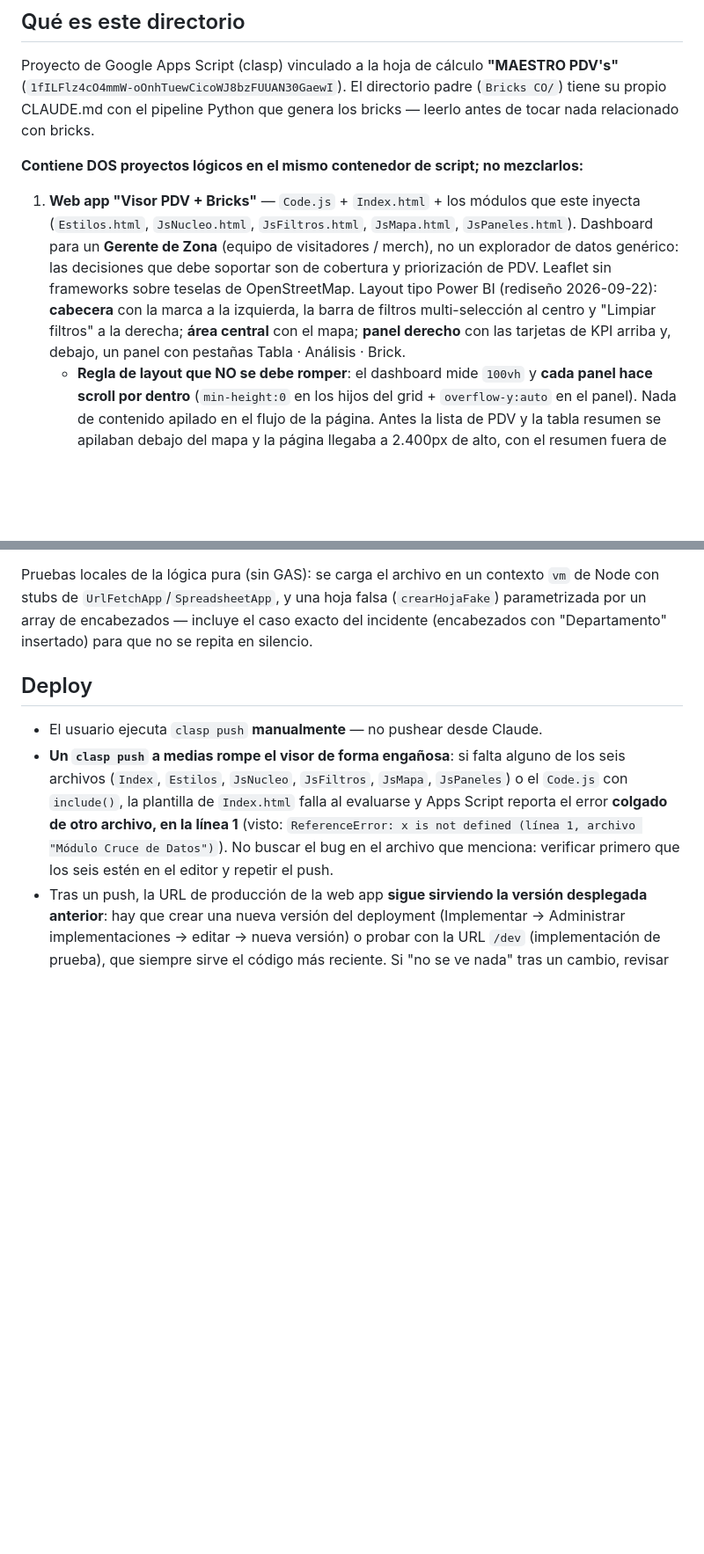
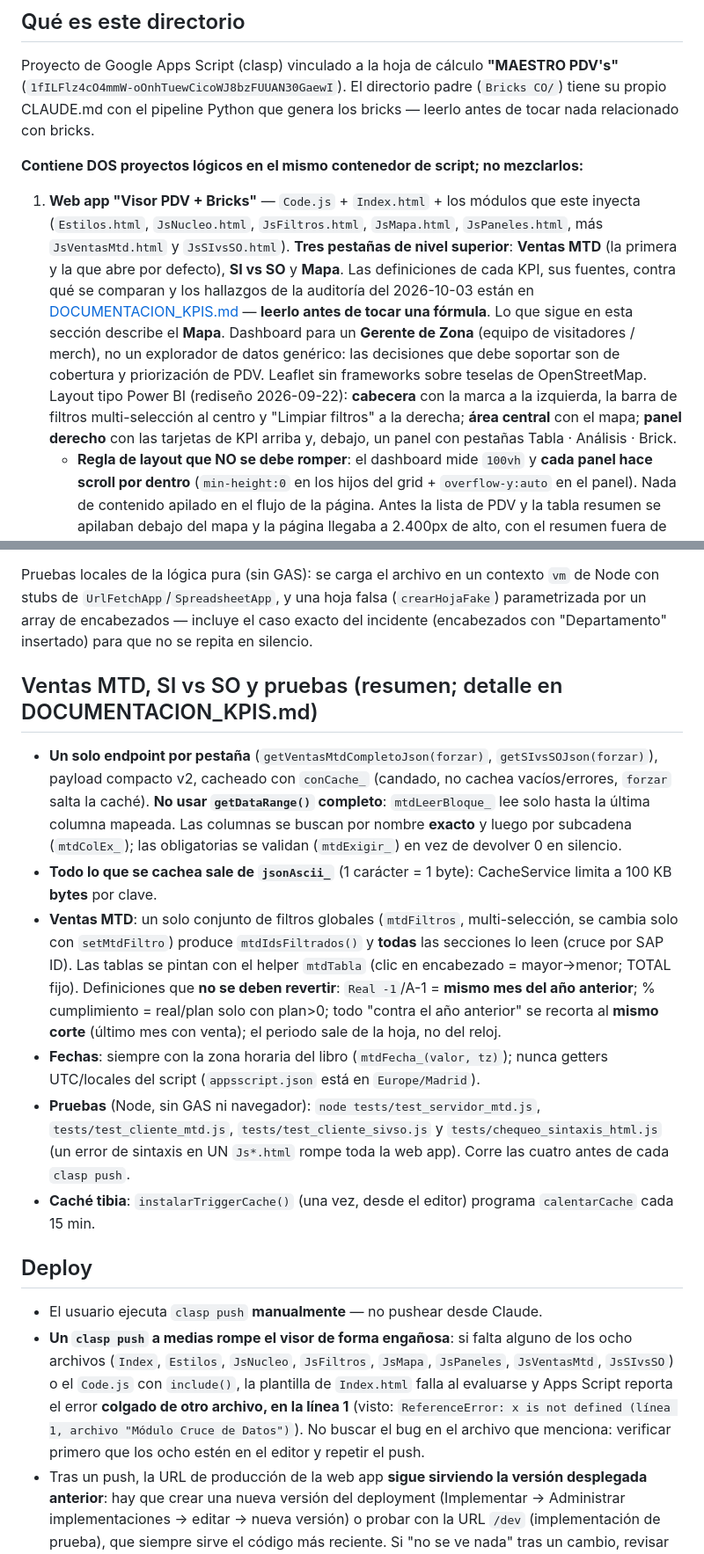
Before and after one commit to cristianrodriguez-arch/Mapa_Colombia, a Markdown page: Apps Script/CLAUDE.md, 2 parts joined by grey strips. Shown at 88% size. GitHub-like rendering; blank space fills up the shorter version.

```diff
--- a/Apps Script/CLAUDE.md
+++ b/Apps Script/CLAUDE.md
@@ -8,7 +8,7 @@ Proyecto de Google Apps Script (clasp) vinculado a la hoja de cálculo **"MAESTR
 
 **Contiene DOS proyectos lógicos en el mismo contenedor de script; no mezclarlos:**
 
-1. **Web app "Visor PDV + Bricks"** — `Code.js` + `Index.html` + los módulos que este inyecta (`Estilos.html`, `JsNucleo.html`, `JsFiltros.html`, `JsMapa.html`, `JsPaneles.html`). Dashboard para un **Gerente de Zona** (equipo de visitadores / merch), no un explorador de datos genérico: las decisiones que debe soportar son de cobertura y priorización de PDV. Leaflet sin frameworks sobre teselas de OpenStreetMap. Layout tipo Power BI (rediseño 2026-09-22): **cabecera** con la marca a la izquierda, la barra de filtros multi-selección al centro y "Limpiar filtros" a la derecha; **área central** con el mapa; **panel derecho** con las tarjetas de KPI arriba y, debajo, un panel con pestañas Tabla · Análisis · Brick.
+1. **Web app "Visor PDV + Bricks"** — `Code.js` + `Index.html` + los módulos que este inyecta (`Estilos.html`, `JsNucleo.html`, `JsFiltros.html`, `JsMapa.html`, `JsPaneles.html`, más `JsVentasMtd.html` y `JsSIvsSO.html`). **Tres pestañas de nivel superior**: **Ventas MTD** (la primera y la que abre por defecto), **SI vs SO** y **Mapa**. Las definiciones de cada KPI, sus fuentes, contra qué se comparan y los hallazgos de la auditoría del 2026-10-03 están en [DOCUMENTACION_KPIS.md](DOCUMENTACION_KPIS.md) — **leerlo antes de tocar una fórmula**. Lo que sigue en esta sección describe el **Mapa**. Dashboard para un **Gerente de Zona** (equipo de visitadores / merch), no un explorador de datos genérico: las decisiones que debe soportar son de cobertura y priorización de PDV. Leaflet sin frameworks sobre teselas de OpenStreetMap. Layout tipo Power BI (rediseño 2026-09-22): **cabecera** con la marca a la izquierda, la barra de filtros multi-selección al centro y "Limpiar filtros" a la derecha; **área central** con el mapa; **panel derecho** con las tarjetas de KPI arriba y, debajo, un panel con pestañas Tabla · Análisis · Brick.
    - **Regla de layout que NO se debe romper**: el dashboard mide `100vh` y **cada panel hace scroll por dentro** (`min-height:0` en los hijos del grid + `overflow-y:auto` en el panel). Nada de contenido apilado en el flujo de la página. Antes la lista de PDV y la tabla resumen se apilaban debajo del mapa y la página llegaba a 2.400px de alto, con el resumen fuera de pantalla — inservible como dashboard. Si se agrega una sección nueva, va **dentro** de un panel existente (o como pestaña), nunca al final del `<body>`. Detalles del grid que sostienen la regla: `.app` es `grid-template-rows:auto auto minmax(0,1fr)` y `.cuerpo` lleva `grid-template-rows:minmax(0,1fr)` — sin esa fila explícita la altura la fija el contenido del panel derecho y el mapa se encoge cuando hay poco que mostrar. `.topbar` tiene `max-height:45vh` como tope de seguridad.
    - **Traducción de términos**: el CRM es de Salesforce (Europa) y usa palabras que no son las que se usan en Colombia. Las etiquetas visibles ya están traducidas (dato interno sin tocar, solo la etiqueta): "Región" → **Departamento**, "Población" → **Ciudad**, "Grupo de compras" → **Cliente**, "NIF/CIF" → **NIT**. Si aparece un campo nuevo del CRM, revisar si necesita el mismo tratamiento antes de mostrarlo tal cual.
    - **`Conectados`** es un supuesto sin confirmar: cuenta PDV con `ID Cliente SAP` diligenciado (no hay un campo "conectado" explícito en el CRM). **`Visitados`** cuenta PDV con `Delegado` (columna "Delegado Name") asignado — no hay fecha de última visita en los datos, así que es la única señal de cobertura disponible. Ajustar en `kpisGeneral()`/`renderTablaRail()` (JsPaneles.html) si el significado de negocio real es otro.
@@ -58,10 +58,19 @@ Arreglo: `resolverColumnas_(sheet)` lee la fila de encabezados al inicio de cada
 
 Pruebas locales de la lógica pura (sin GAS): se carga el archivo en un contexto `vm` de Node con stubs de `UrlFetchApp`/`SpreadsheetApp`, y una hoja falsa (`crearHojaFake`) parametrizada por un array de encabezados — incluye el caso exacto del incidente (encabezados con "Departamento" insertado) para que no se repita en silencio.
 
+## Ventas MTD, SI vs SO y pruebas (resumen; detalle en DOCUMENTACION_KPIS.md)
+
+- **Un solo endpoint por pestaña** (`getVentasMtdCompletoJson(forzar)`, `getSIvsSOJson(forzar)`), payload compacto v2, cacheado con `conCache_` (candado, no cachea vacíos/errores, `forzar` salta la caché). **No usar `getDataRange()` completo**: `mtdLeerBloque_` lee solo hasta la última columna mapeada. Las columnas se buscan por nombre **exacto** y luego por subcadena (`mtdColEx_`); las obligatorias se validan (`mtdExigir_`) en vez de devolver 0 en silencio.
+- **Todo lo que se cachea sale de `jsonAscii_`** (1 carácter = 1 byte): CacheService limita a 100 KB **bytes** por clave.
+- **Ventas MTD**: un solo conjunto de filtros globales (`mtdFiltros`, multi-selección, se cambia solo con `setMtdFiltro`) produce `mtdIdsFiltrados()` y **todas** las secciones lo leen (cruce por SAP ID). Las tablas se pintan con el helper `mtdTabla` (clic en encabezado = mayor→menor; TOTAL fijo). Definiciones que **no se deben revertir**: `Real -1`/A-1 = **mismo mes del año anterior**; % cumplimiento = real/plan solo con plan>0; todo "contra el año anterior" se recorta al **mismo corte** (último mes con venta); el periodo sale de la hoja, no del reloj.
+- **Fechas**: siempre con la zona horaria del libro (`mtdFecha_(valor, tz)`); nunca getters UTC/locales del script (`appsscript.json` está en `Europe/Madrid`).
+- **Pruebas** (Node, sin GAS ni navegador): `node tests/test_servidor_mtd.js`, `tests/test_cliente_mtd.js`, `tests/test_cliente_sivso.js` y `tests/chequeo_sintaxis_html.js` (un error de sintaxis en UN `Js*.html` rompe toda la web app). Corre las cuatro antes de cada `clasp push`.
+- **Caché tibia**: `instalarTriggerCache()` (una vez, desde el editor) programa `calentarCache` cada 15 min.
+
 ## Deploy
 
 - El usuario ejecuta `clasp push` **manualmente** — no pushear desde Claude.
-- **Un `clasp push` a medias rompe el visor de forma engañosa**: si falta alguno de los seis archivos (`Index`, `Estilos`, `JsNucleo`, `JsFiltros`, `JsMapa`, `JsPaneles`) o el `Code.js` con `include()`, la plantilla de `Index.html` falla al evaluarse y Apps Script reporta el error **colgado de otro archivo, en la línea 1** (visto: `ReferenceError: x is not defined (línea 1, archivo "Módulo Cruce de Datos")`). No buscar el bug en el archivo que menciona: verificar primero que los seis estén en el editor y repetir el push.
+- **Un `clasp push` a medias rompe el visor de forma engañosa**: si falta alguno de los ocho archivos (`Index`, `Estilos`, `JsNucleo`, `JsFiltros`, `JsMapa`, `JsPaneles`, `JsVentasMtd`, `JsSIvsSO`) o el `Code.js` con `include()`, la plantilla de `Index.html` falla al evaluarse y Apps Script reporta el error **colgado de otro archivo, en la línea 1** (visto: `ReferenceError: x is not defined (línea 1, archivo "Módulo Cruce de Datos")`). No buscar el bug en el archivo que menciona: verificar primero que los ocho estén en el editor y repetir el push.
 - Tras un push, la URL de producción de la web app **sigue sirviendo la versión desplegada anterior**: hay que crear una nueva versión del deployment (Implementar → Administrar implementaciones → editar → nueva versión) o probar con la URL `/dev` (implementación de prueba), que siempre sirve el código más reciente. Si "no se ve nada" tras un cambio, revisar esto primero.
 - `appsscript.json`: web app con `executeAs: USER_DEPLOYING`, `access: DOMAIN`, V8.
 
```
Also changed, not shown: other parts of Apps Script/CLAUDE.md (+4 -4 lines), Apps Script/DOCUMENTACION_KPIS.md (added, +166 -0 lines), CLAUDE.md (+4 -0 lines).
